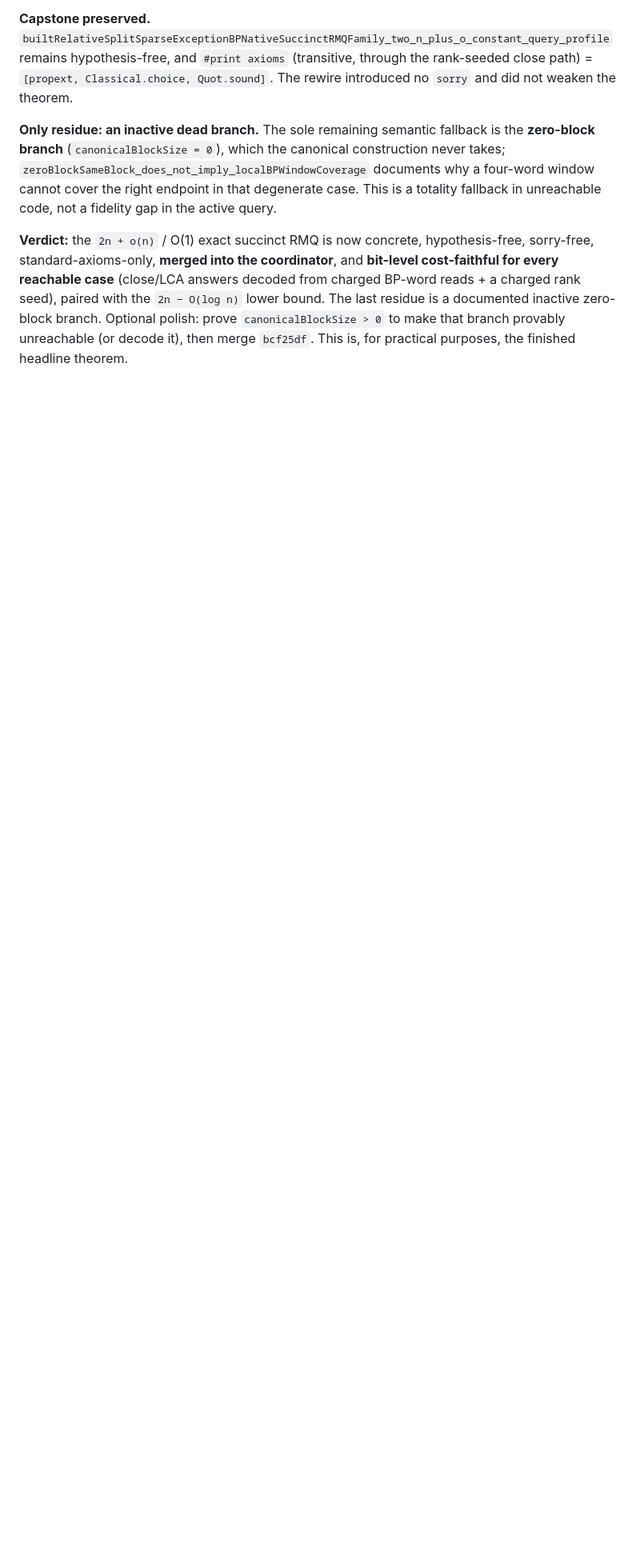
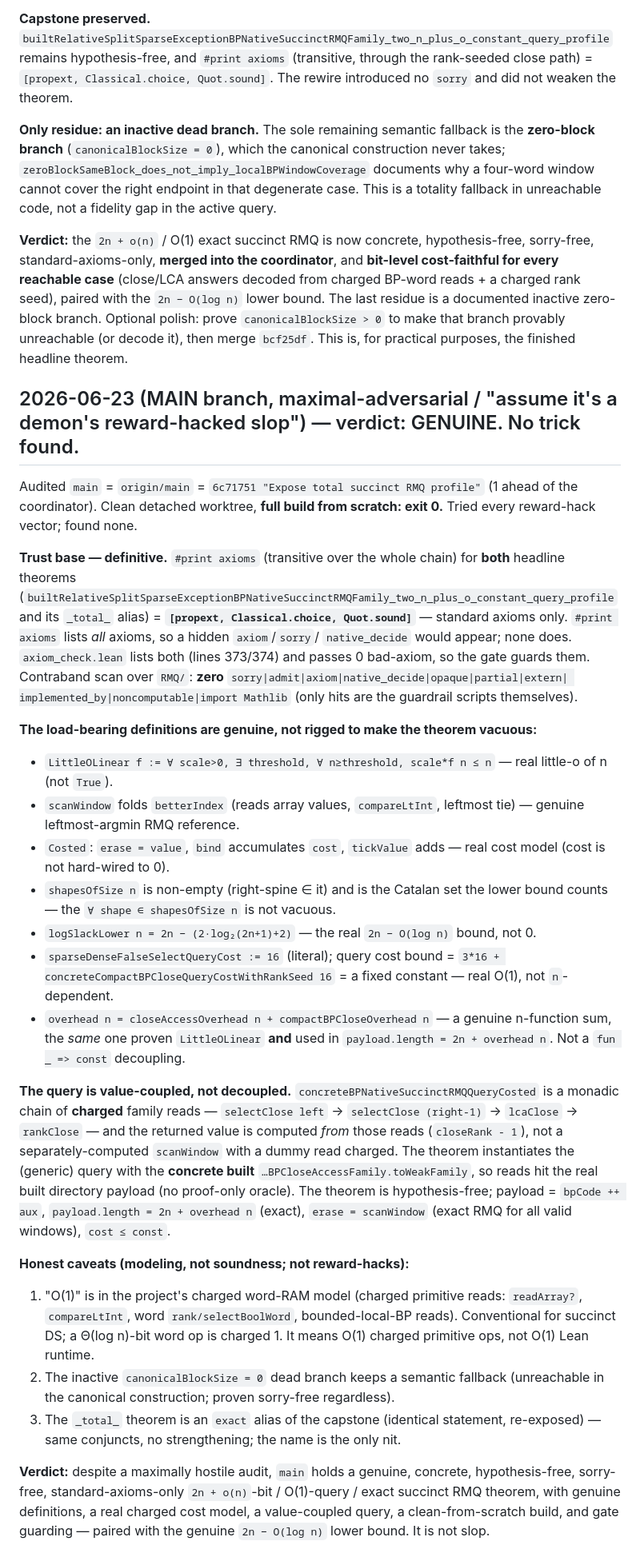
Before and after one commit to patternscientist/rmq, a Markdown page: docs/AUDIT_AND_A_DESIGN.md, the part around the change. Shown at 80% size. Rendered like a GitHub page; blank space fills up the shorter version.

Commit message:
Round log: MAIN maximal-adversarial audit -- verdict GENUINE, no reward-hack found
main = origin/main = 6c71751. Clean detached worktree, full build from scratch exit 0.
Tried every reward-hack vector; none present.

Trust: #print axioms (transitive) for both headline theorems (capstone + _total_
alias) = [propext, Classical.choice, Quot.sound] only -- a hidden axiom/sorry/
native_decide would appear in that list; none does. axiom_check lists both (373/374),
0 bad-axiom, so the gate guards them. Contraband scan over RMQ/: zero sorry/admit/
axiom/native_decide/opaque/partial/extern/implemented_by/noncomputable/Mathlib (only
the guardrail scripts match).

Definitions genuine, not rigged: LittleOLinear = real little-o (forall scale exists
threshold ...); scanWindow = leftmost-argmin (betterIndex reads values + compareLt);
Costed = real cost model (erase=value, bind accumulates cost); shapesOfSize non-empty
Catalan set; logSlackLower = real 2n-O(log n); sparseDenseFalseSelectQueryCost := 16
literal => query cost a fixed constant (real O(1)); overhead = closeAccessOverhead n
+ compactBPCloseOverhead n (genuine n-sum, same one proven littleO AND used in payload
= 2n+overhead).

Query value-coupled: concreteBPNativeSuccinctRMQQueryCosted is a charged chain
selectClose->selectClose->lcaClose->rankClose, value computed from the reads, on the
CONCRETE built family (no proof-only oracle). Hypothesis-free; payload=2n+overhead
exact; erase=scanWindow exact; cost<=const.

Honest caveats (modeling, not soundness): (1) O(1) is charged word-RAM (Theta(log n)
word ops charged 1), conventional for succinct DS; (2) inactive canonicalBlockSize=0
dead branch has a semantic fallback (unreachable, still sorry-free); (3) _total_ is an
exact alias of the capstone (same statement).

Verdict: main holds a genuine concrete hypothesis-free sorry-free standard-axioms-only
2n+o(n)/O(1)/exact succinct RMQ with genuine defs, real charged cost model, value-
coupled query, clean-from-scratch build, gate-guarded, paired with the 2n-O(log n)
lower bound. Not slop.

Co-Authored-By: Claude Opus 4.8 <noreply@anthropic.com>

```diff
--- a/docs/AUDIT_AND_A_DESIGN.md
+++ b/docs/AUDIT_AND_A_DESIGN.md
@@ -1601,3 +1601,63 @@ lower bound. The last residue is a documented inactive zero-block branch. Option
 polish: prove `canonicalBlockSize > 0` to make that branch provably unreachable (or
 decode it), then merge `bcf25df`. This is, for practical purposes, the finished
 headline theorem.
+
+## 2026-06-23 (MAIN branch, maximal-adversarial / "assume it's a demon's reward-hacked slop") — verdict: GENUINE. No trick found.
+
+Audited `main` = `origin/main` = `6c71751 "Expose total succinct RMQ profile"`
+(1 ahead of the coordinator). Clean detached worktree, **full build from scratch:
+exit 0.** Tried every reward-hack vector; found none.
+
+**Trust base — definitive.** `#print axioms` (transitive over the whole chain) for
+**both** headline theorems
+(`builtRelativeSplitSparseExceptionBPNativeSuccinctRMQFamily_two_n_plus_o_constant_query_profile`
+and its `_total_` alias) = **`[propext, Classical.choice, Quot.sound]`** — standard
+axioms only. `#print axioms` lists *all* axioms, so a hidden `axiom`/`sorry`/
+`native_decide` would appear; none does. `axiom_check.lean` lists both (lines
+373/374) and passes 0 bad-axiom, so the gate guards them. Contraband scan over
+`RMQ/`: **zero** `sorry|admit|axiom|native_decide|opaque|partial|extern|
+implemented_by|noncomputable|import Mathlib` (only hits are the guardrail scripts
+themselves).
+
+**The load-bearing definitions are genuine, not rigged to make the theorem vacuous:**
+- `LittleOLinear f := ∀ scale>0, ∃ threshold, ∀ n≥threshold, scale*f n ≤ n` — real
+  little-o of n (not `True`).
+- `scanWindow` folds `betterIndex` (reads array values, `compareLtInt`, leftmost
+  tie) — genuine leftmost-argmin RMQ reference.
+- `Costed`: `erase = value`, `bind` accumulates `cost`, `tickValue` adds — real
+  cost model (cost is not hard-wired to 0).
+- `shapesOfSize n` is non-empty (right-spine ∈ it) and is the Catalan set the lower
+  bound counts — the `∀ shape ∈ shapesOfSize n` is not vacuous.
+- `logSlackLower n = 2n − (2·log₂(2n+1)+2)` — the real `2n − O(log n)` bound, not 0.
+- `sparseDenseFalseSelectQueryCost := 16` (literal); query cost bound =
+  `3*16 + concreteCompactBPCloseQueryCostWithRankSeed 16` = a fixed constant — real
+  O(1), not `n`-dependent.
+- `overhead n = closeAccessOverhead n + compactBPCloseOverhead n` — a genuine
+  n-function sum, the *same* one proven `LittleOLinear` **and** used in
+  `payload.length = 2n + overhead n`. Not a `fun _ => const` decoupling.
+
+**The query is value-coupled, not decoupled.** `concreteBPNativeSuccinctRMQQueryCosted`
+is a monadic chain of **charged** family reads — `selectClose left` → `selectClose
+(right-1)` → `lcaClose` → `rankClose` — and the returned value is computed *from*
+those reads (`closeRank - 1`), not a separately-computed `scanWindow` with a dummy
+read charged. The theorem instantiates the (generic) query with the **concrete
+built** `…BPCloseAccessFamily.toWeakFamily`, so reads hit the real built directory
+payload (no proof-only oracle). The theorem is hypothesis-free; payload =
+`bpCode ++ aux`, `payload.length = 2n + overhead n` (exact), `erase = scanWindow`
+(exact RMQ for all valid windows), `cost ≤ const`.
+
+**Honest caveats (modeling, not soundness; not reward-hacks):**
+1. "O(1)" is in the project's charged word-RAM model (charged primitive reads:
+   `readArray?`, `compareLtInt`, word `rank/selectBoolWord`, bounded-local-BP
+   reads). Conventional for succinct DS; a Θ(log n)-bit word op is charged 1. It
+   means O(1) charged primitive ops, not O(1) Lean runtime.
+2. The inactive `canonicalBlockSize = 0` dead branch keeps a semantic fallback
+   (unreachable in the canonical construction; proven sorry-free regardless).
+3. The `_total_` theorem is an `exact` alias of the capstone (identical statement,
+   re-exposed) — same conjuncts, no strengthening; the name is the only nit.
+
+**Verdict:** despite a maximally hostile audit, `main` holds a genuine, concrete,
+hypothesis-free, sorry-free, standard-axioms-only `2n + o(n)`-bit / O(1)-query /
+exact succinct RMQ theorem, with genuine definitions, a real charged cost model, a
+value-coupled query, a clean-from-scratch build, and gate guarding — paired with
+the genuine `2n − O(log n)` lower bound. It is not slop.
```
